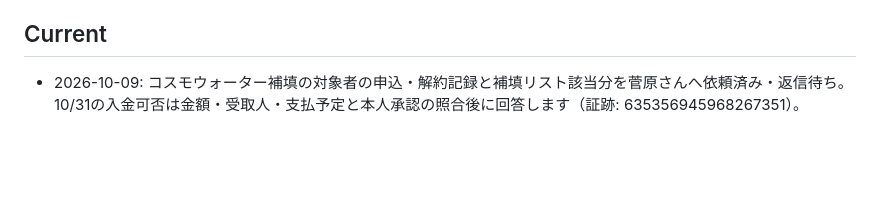
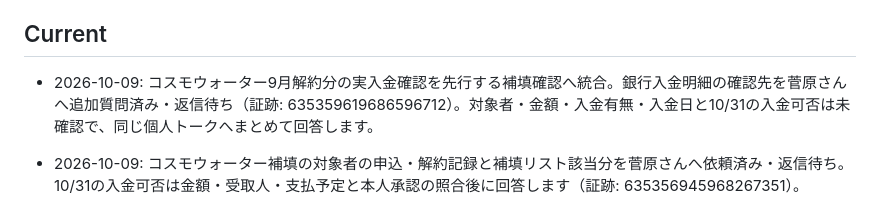
Before and after one commit to Kazu02/affiliate-form, a Markdown page: ROADMAP.md, the part around the change. GitHub-like rendering; blank space fills up the shorter version.

```diff
--- a/ROADMAP.md
+++ b/ROADMAP.md
@@ -52,6 +52,8 @@
 - 2026-09-09: **セゾン2案件の再開を案件マスタの稼働チェックだけで反映**（`sezonbpamex` / `sezonmoney`・稼働7件→9件。同日リビンマッチの停止も判明し最終的に**8件**）。開ける前にアフィリンクを1回ずつ叩いて生死を確認し（両方とも広告主LPまで到達・**URLの貼り替えは不要**）、そのうえで戻した。実測で代理店リンク集9件・申請フォーム `suspended:false`・ノムコムは停止のままを確認。**`代理店別取扱案件` の行は停止中も消えていなかったので代理店ごとの再設定は不要だった。** 代理店3社への通知は日次トリガー（毎朝9時台）が拾うので9/10朝に届く。副産物として、**案件マスタの `onEdit` は standalone GAS のため一度も動いていない**ことが分かった（稼働判定そのものは各所が毎回読むので無傷。詳細は `DECISIONS.md` 2026-09-09）。あわせて原稿ドキュメントへセゾン2件を戻し、**案件マスタと原稿を完全一致**させた
 
 ## Current
+
+- 2026-10-09: コスモウォーター9月解約分の実入金確認を先行する補填確認へ統合。銀行入金明細の確認先を菅原さんへ追加質問済み・返信待ち（証跡: 635359619686596712）。対象者・金額・入金有無・入金日と10/31の入金可否は未確認で、同じ個人トークへまとめて回答します。
 
 - 2026-10-09: コスモウォーター補填の対象者の申込・解約記録と補填リスト該当分を菅原さんへ依頼済み・返信待ち。10/31の入金可否は金額・受取人・支払予定と本人承認の照合後に回答します（証跡: 635356945968267351）。
 
```
Also changed, not shown: DECISIONS.md (+6 -0 lines).
